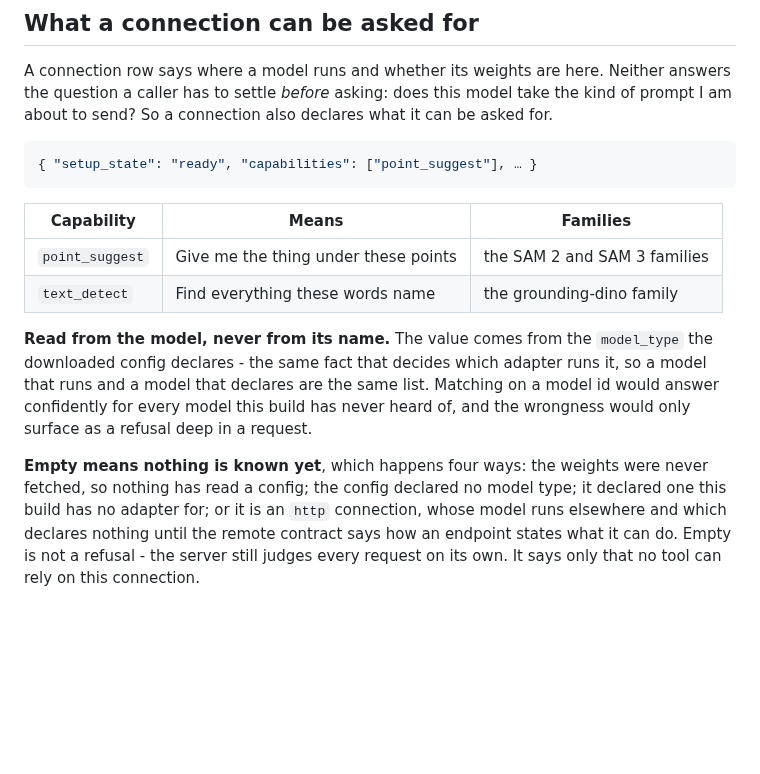
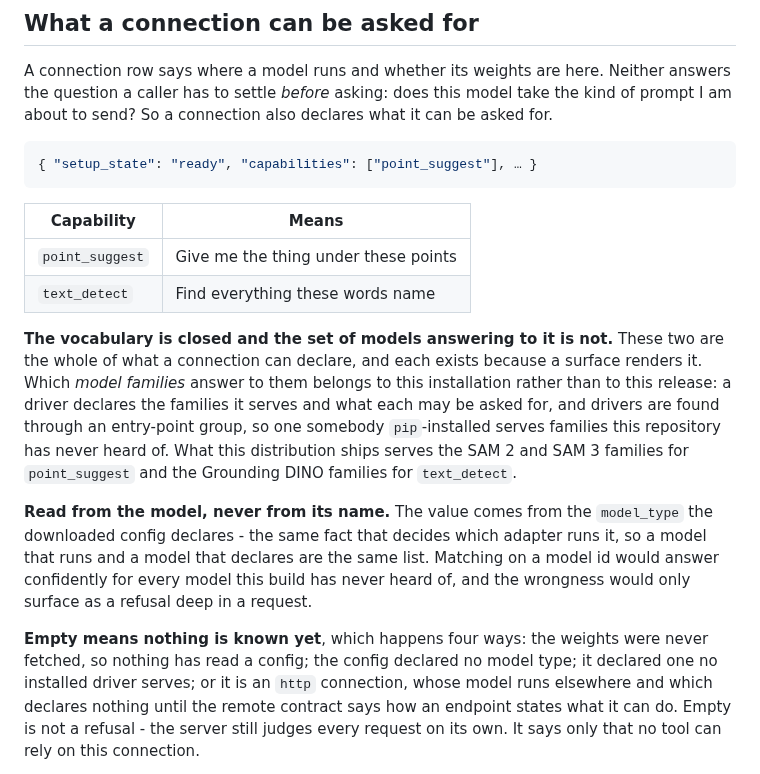
Before and after one commit to Robomous/VisionSet, a Markdown page: docs/inference.md, the part around the change. GitHub-like rendering; blank space fills up the shorter version.

Commit message:
docs(inference): which families answer a capability is the installation's answer

````diff
--- a/docs/inference.md
+++ b/docs/inference.md
@@ -336,10 +336,18 @@ about to send? So a connection also declares what it can be asked for.
 { "setup_state": "ready", "capabilities": ["point_suggest"], … }
 ```
 
-| Capability | Means | Families |
-| --- | --- | --- |
-| `point_suggest` | Give me the thing under these points | the SAM 2 and SAM 3 families |
-| `text_detect` | Find everything these words name | the grounding-dino family |
+| Capability | Means |
+| --- | --- |
+| `point_suggest` | Give me the thing under these points |
+| `text_detect` | Find everything these words name |
+
+**The vocabulary is closed and the set of models answering to it is not.** These two are the
+whole of what a connection can declare, and each exists because a surface renders it. Which
+*model families* answer to them belongs to this installation rather than to this release: a
+driver declares the families it serves and what each may be asked for, and drivers are found
+through an entry-point group, so one somebody `pip`-installed serves families this repository
+has never heard of. What this distribution ships serves the SAM 2 and SAM 3 families for
+`point_suggest` and the Grounding DINO families for `text_detect`.
 
 **Read from the model, never from its name.** The value comes from the `model_type` the
 downloaded config declares - the same fact that decides which adapter runs it, so a model that
@@ -348,8 +356,8 @@ for every model this build has never heard of, and the wrongness would only surf
 deep in a request.
 
 **Empty means nothing is known yet**, which happens four ways: the weights were never fetched, so
-nothing has read a config; the config declared no model type; it declared one this build has no
-adapter for; or it is an `http` connection, whose model runs elsewhere and which declares nothing
+nothing has read a config; the config declared no model type; it declared one no installed driver
+serves; or it is an `http` connection, whose model runs elsewhere and which declares nothing
 until the remote contract says how an endpoint states what it can do. Empty is not a refusal -
 the server still judges every request on its own. It says only that no tool can rely on this
 connection.
````
